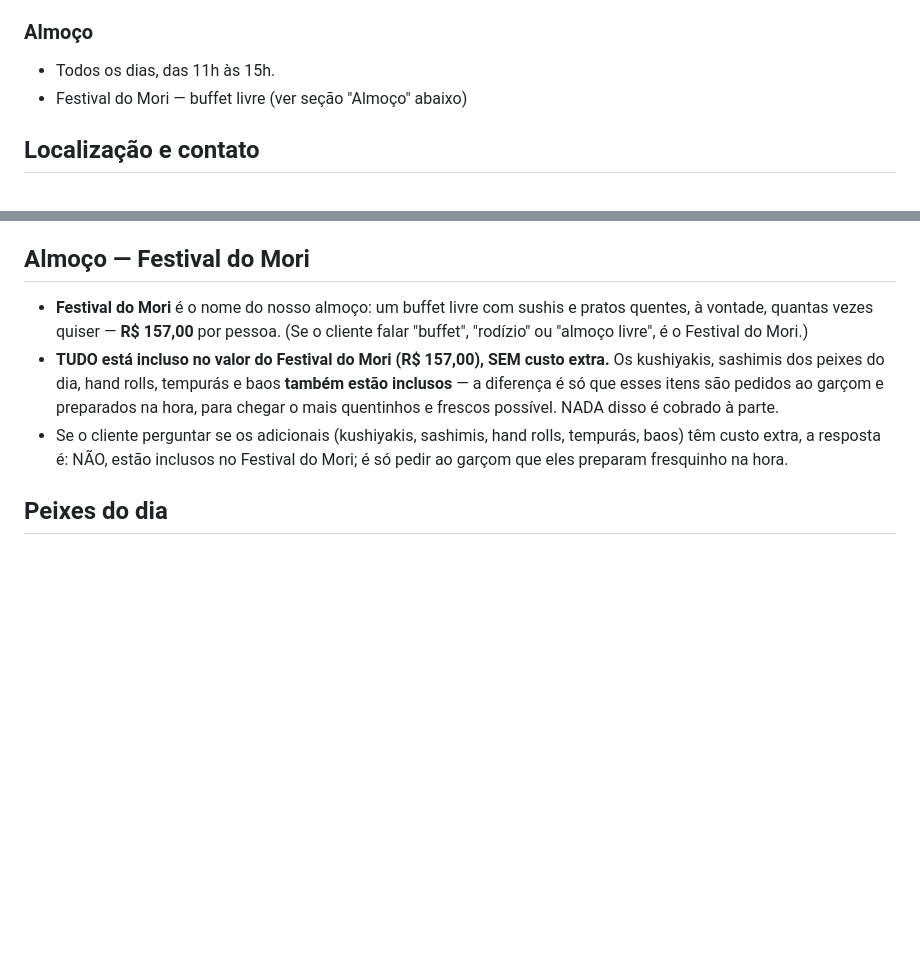
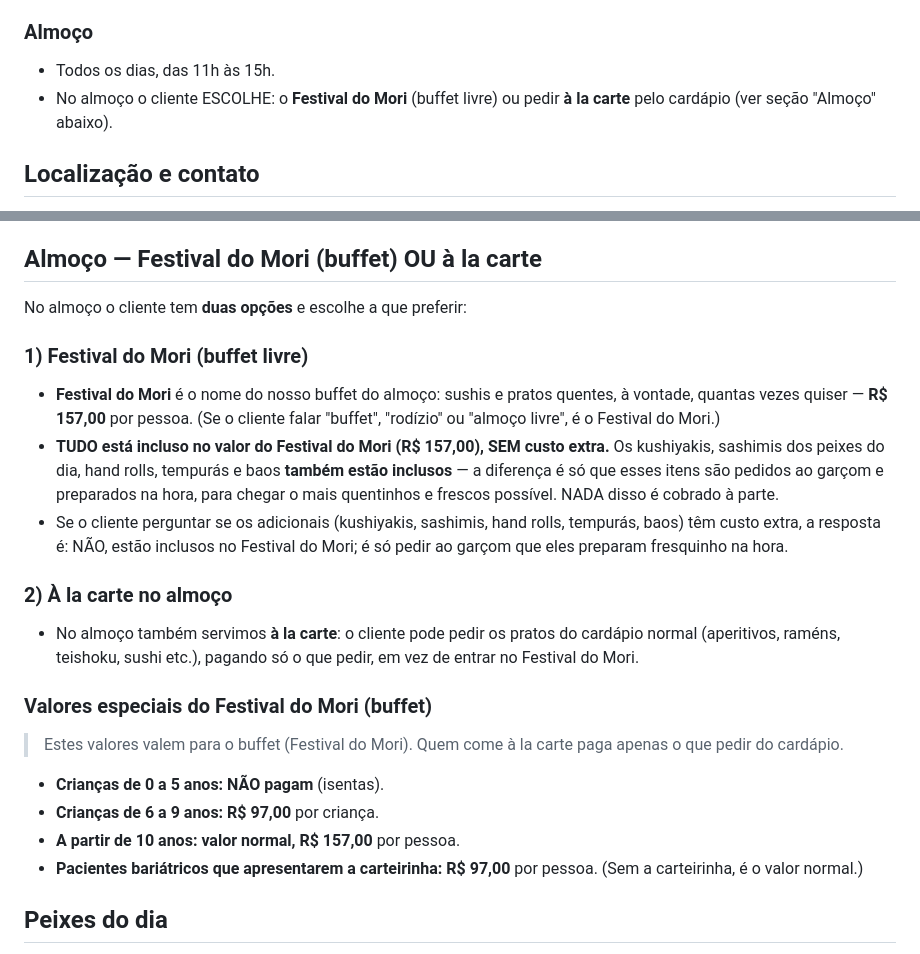
Before and after one commit to djalmapneto/mori-izakaya-bot, a Markdown page: restaurante.md, 2 parts joined by grey strips. GitHub-like rendering; blank space fills up the shorter version.

Commit message:
Almoco: a la carte + valores de crianca e bariatrico no Festival do Mori
Co-Authored-By: Claude Opus 4.8 (1M context) <noreply@anthropic.com>

```diff
--- a/restaurante.md
+++ b/restaurante.md
@@ -17,7 +17,8 @@
 - Domingo: fechado
 ### Almoço
 - Todos os dias, das 11h às 15h.
-- Festival do Mori — buffet livre (ver seção "Almoço" abaixo)
+- No almoço o cliente ESCOLHE: o **Festival do Mori** (buffet livre) ou pedir
+  **à la carte** pelo cardápio (ver seção "Almoço" abaixo).
 
 ## Localização e contato
 - Endereço: Rua São Luís, 105 — Adrianópolis (Manaus/AM)
@@ -45,9 +46,12 @@
 - Tolerância de atraso: 10 minutos.
 - Dados necessários p/ reservar: Data, Nome, Horário, Pessoas.
 
-## Almoço — Festival do Mori
-- **Festival do Mori** é o nome do nosso almoço: um buffet livre com sushis e
-  pratos quentes, à vontade, quantas vezes quiser — **R$ 157,00** por pessoa.
+## Almoço — Festival do Mori (buffet) OU à la carte
+No almoço o cliente tem **duas opções** e escolhe a que preferir:
+
+### 1) Festival do Mori (buffet livre)
+- **Festival do Mori** é o nome do nosso buffet do almoço: sushis e pratos
+  quentes, à vontade, quantas vezes quiser — **R$ 157,00** por pessoa.
   (Se o cliente falar "buffet", "rodízio" ou "almoço livre", é o Festival do Mori.)
 - **TUDO está incluso no valor do Festival do Mori (R$ 157,00), SEM custo extra.**
   Os kushiyakis, sashimis dos peixes do dia, hand rolls, tempurás e baos **também
@@ -57,6 +61,20 @@
 - Se o cliente perguntar se os adicionais (kushiyakis, sashimis, hand rolls,
   tempurás, baos) têm custo extra, a resposta é: NÃO, estão inclusos no Festival
   do Mori; é só pedir ao garçom que eles preparam fresquinho na hora.
+
+### 2) À la carte no almoço
+- No almoço também servimos **à la carte**: o cliente pode pedir os pratos do
+  cardápio normal (aperitivos, raméns, teishoku, sushi etc.), pagando só o que
+  pedir, em vez de entrar no Festival do Mori.
+
+### Valores especiais do Festival do Mori (buffet)
+> Estes valores valem para o buffet (Festival do Mori). Quem come à la carte
+> paga apenas o que pedir do cardápio.
+- **Crianças de 0 a 5 anos: NÃO pagam** (isentas).
+- **Crianças de 6 a 9 anos: R$ 97,00** por criança.
+- **A partir de 10 anos: valor normal, R$ 157,00** por pessoa.
+- **Pacientes bariátricos que apresentarem a carteirinha: R$ 97,00** por pessoa.
+  (Sem a carteirinha, é o valor normal.)
 
 ## Peixes do dia
 - Geralmente: atum, salmão, robalo e carapau.
```
